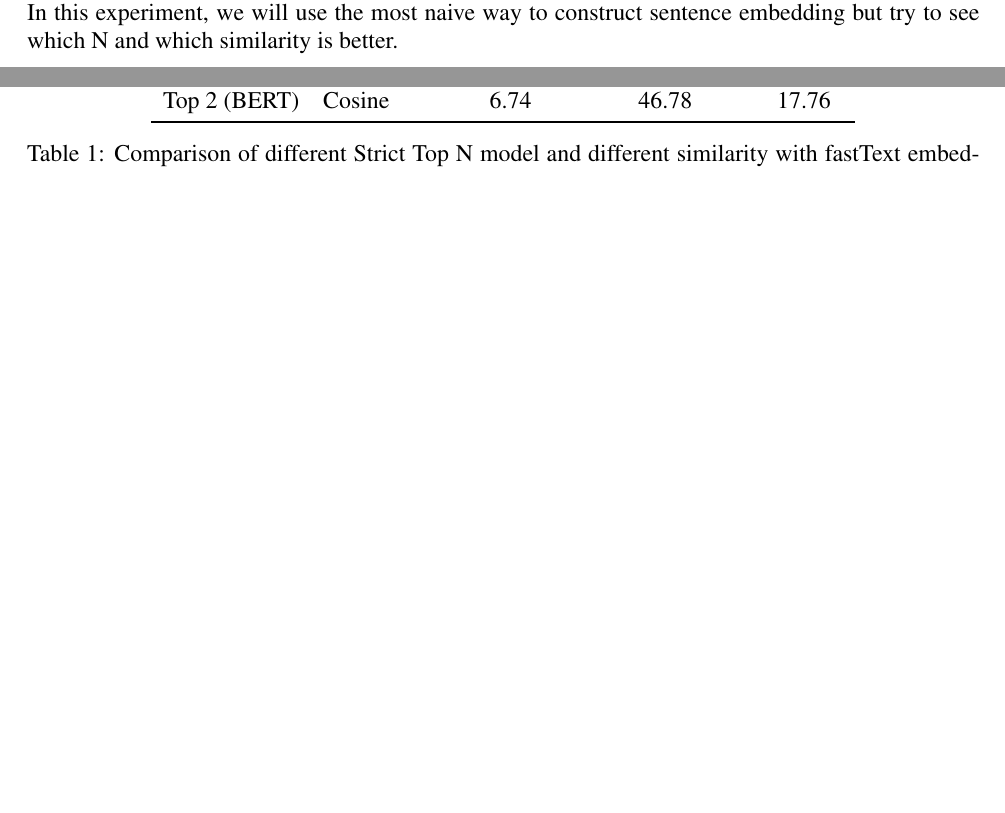
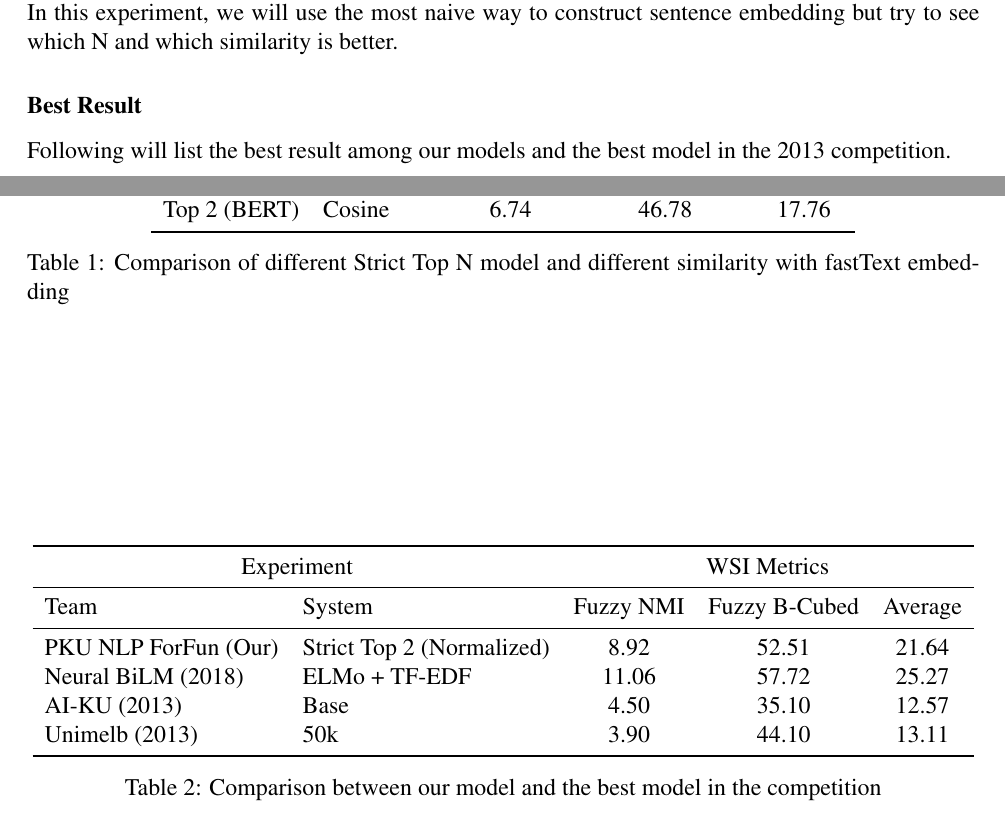
Before and after one commit to pku-nlp-forfun/SemEval2013-Task13-Paper, a LaTeX paper (main.tex, which reads figures/best_result.tex, sections/experiment.tex): two parts of pages 3 and 4 of 4 before the commit and two parts of pages 3 and 4 of 5 after it, joined at a grey line, cut so that both start at the same text, the shorter picture padded with empty space. Compiled offline with pdfLaTeX.

Commit message:
remove date and add the best result

```diff
--- /dev/null
+++ b/figures/best_result.tex
@@ -0,0 +1,17 @@
+\begin{table}[htbp!]
+    \centering
+    \begin{tabular}{llccc}
+    \toprule
+        \multicolumn{2}{c}{Experiment}                    & \multicolumn{3}{c}{WSI Metrics}           \\
+    \midrule
+        Team                    & System                     & Fuzzy NMI     & Fuzzy B-Cubed  & Average  \\
+    \midrule
+        PKU NLP ForFun (Our)    & Strict Top 2 (Normalized)  & 8.92          & 52.51          & 21.64    \\
+        Neural BiLM (2018)      & ELMo + TF-EDF              & 11.06         & 57.72          & 25.27    \\
+        AI-KU (2013)            & Base                       & 4.50          & 35.10          & 12.57    \\
+        Unimelb (2013)          & 50k                        & 3.90          & 44.10          & 13.11    \\
+    \bottomrule
+    \end{tabular}
+\caption{Comparison between our model and the best model in the competition}
+\label{tab:best_result}
+\end{table}
--- a/main.tex
+++ b/main.tex
@@ -25,7 +25,7 @@
 \author{\textbf{Hui-Qiang Jiang} \quad \textbf{Da-Wei Lee} \\
 Peking University \\
 {\tt \{1801210840,1701210963\}@pku.edu.cn}}
-\date{May 28, 2019}
+\date{\vspace{-5ex}}
 
 \begin{document}
 \maketitle
--- a/sections/experiment.tex
+++ b/sections/experiment.tex
@@ -6,3 +6,9 @@
 In this experiment, we will use the most naive way to construct sentence embedding but try to see which N and which similarity is better.
 
 \input{figures/different_similarity.tex}
+
+\subsubsection*{Best Result}
+
+Following will list the best result among our models and the best model in the 2013 competition.
+
+\input{figures/best_result.tex}
```
